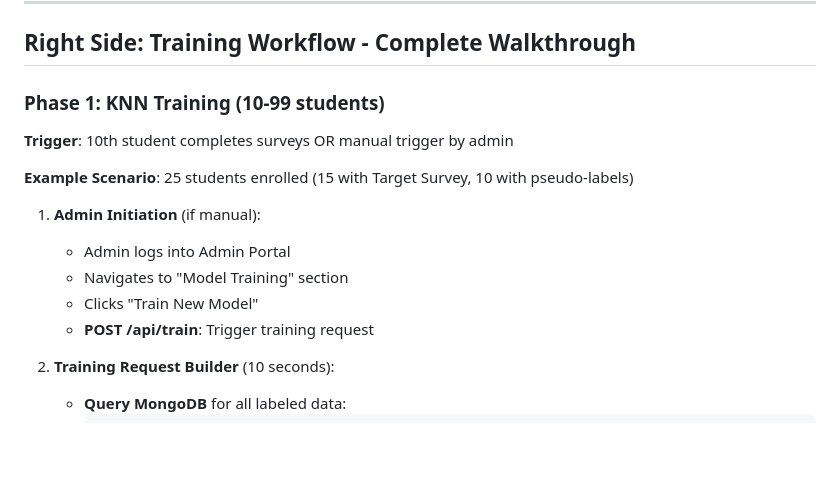
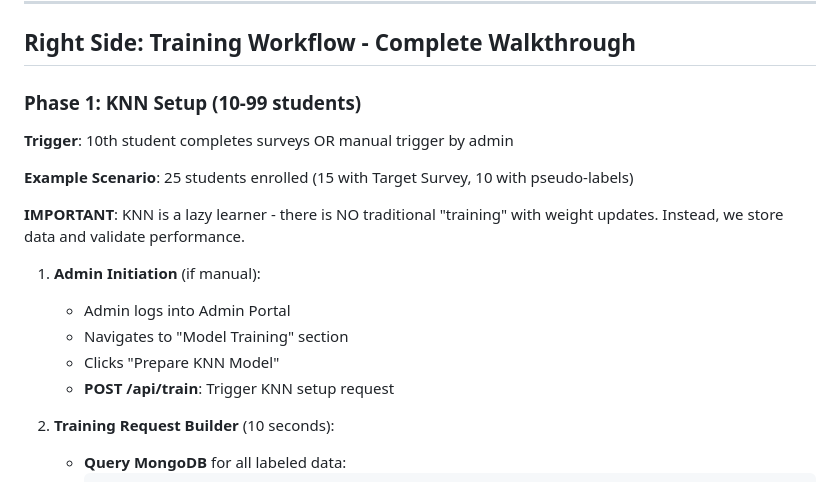
Before and after one commit to mandloideep/acosus-presentation, a Markdown page: diagrams/08-Detailed-SideBySide.md, the part around one of its changes. Drawn GitHub-style; blank space fills up the shorter version.

```diff
--- a/diagrams/08-Detailed-SideBySide.md
+++ b/diagrams/08-Detailed-SideBySide.md
@@ -425,17 +428,19 @@ Steps 1-5 identical to High Confidence Path, then:
 
 ## Right Side: Training Workflow - Complete Walkthrough
 
-### Phase 1: KNN Training (10-99 students)
+### Phase 1: KNN Setup (10-99 students)
 
 **Trigger**: 10th student completes surveys OR manual trigger by admin
 
 **Example Scenario**: 25 students enrolled (15 with Target Survey, 10 with pseudo-labels)
 
+**IMPORTANT**: KNN is a lazy learner - there is NO traditional "training" with weight updates. Instead, we store data and validate performance.
+
 1. **Admin Initiation** (if manual):
    - Admin logs into Admin Portal
    - Navigates to "Model Training" section
-   - Clicks "Train New Model"
-   - **POST /api/train**: Trigger training request
+   - Clicks "Prepare KNN Model"
+   - **POST /api/train**: Trigger KNN setup request
 
 2. **Training Request Builder** (10 seconds):
    - **Query MongoDB** for all labeled data:
```
Also changed, not shown: other parts of diagrams/08-Detailed-SideBySide.md (+80 -36 lines).
